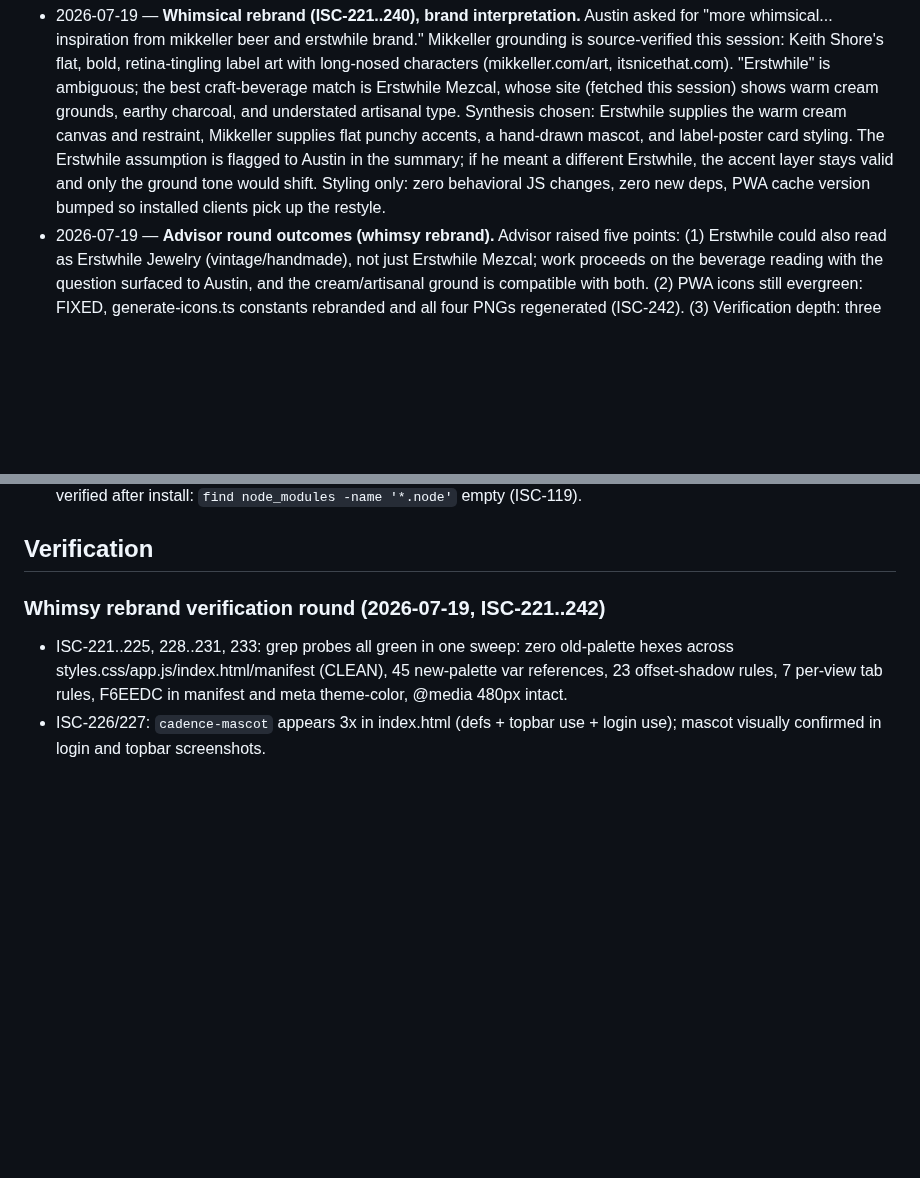
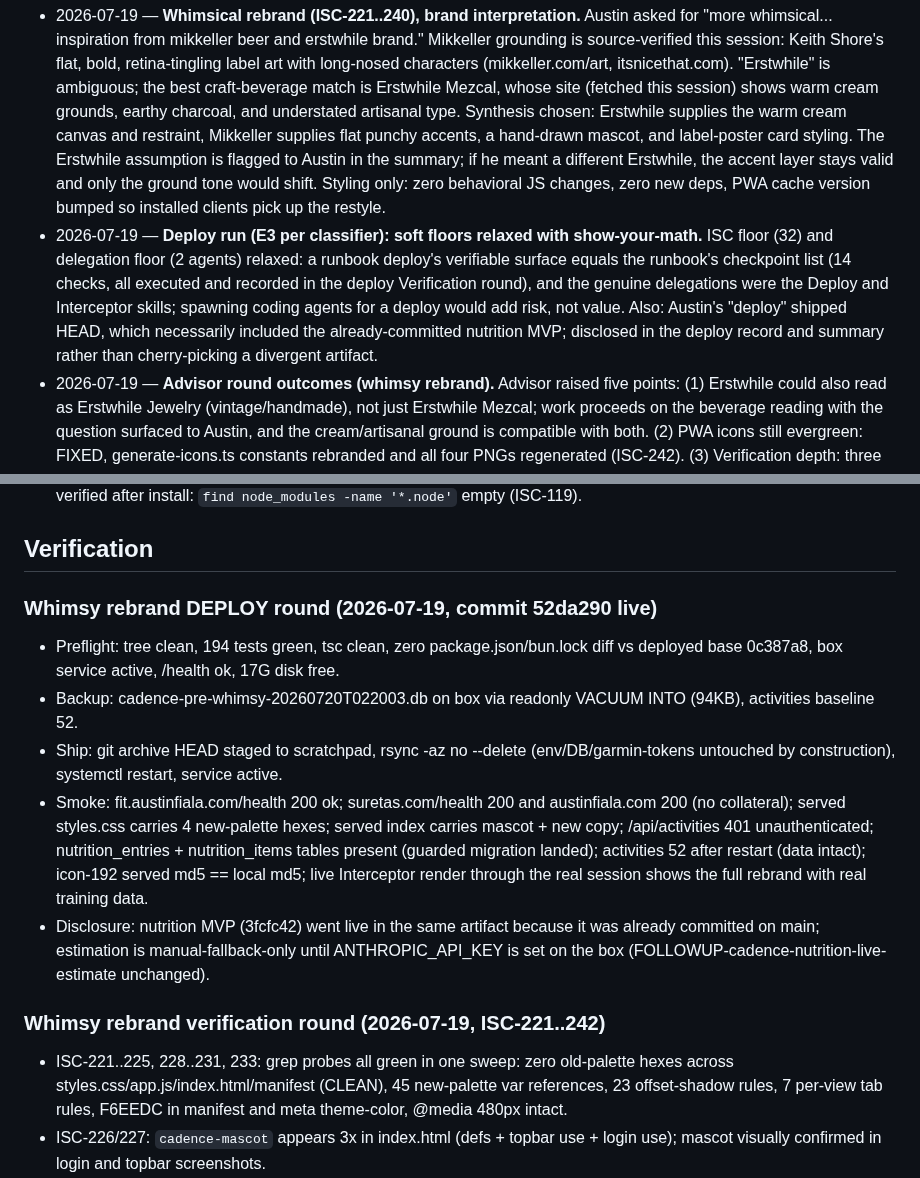
Before and after one commit to arfiala/cadence, a Markdown page: ISA.md, 2 parts joined by grey strips. GitHub-like rendering; blank space fills up the shorter version.

Commit message:
Deploy record: whimsy rebrand live, notes log appended

```diff
--- a/ISA.md
+++ b/ISA.md
@@ -381,6 +381,7 @@ Cadence is live at `https://fit.austinfiala.com` behind Austin's single-user log
 ## Decisions
 
 - 2026-07-19 — **Whimsical rebrand (ISC-221..240), brand interpretation.** Austin asked for "more whimsical... inspiration from mikkeller beer and erstwhile brand." Mikkeller grounding is source-verified this session: Keith Shore's flat, bold, retina-tingling label art with long-nosed characters (mikkeller.com/art, itsnicethat.com). "Erstwhile" is ambiguous; the best craft-beverage match is Erstwhile Mezcal, whose site (fetched this session) shows warm cream grounds, earthy charcoal, and understated artisanal type. Synthesis chosen: Erstwhile supplies the warm cream canvas and restraint, Mikkeller supplies flat punchy accents, a hand-drawn mascot, and label-poster card styling. The Erstwhile assumption is flagged to Austin in the summary; if he meant a different Erstwhile, the accent layer stays valid and only the ground tone would shift. Styling only: zero behavioral JS changes, zero new deps, PWA cache version bumped so installed clients pick up the restyle.
+- 2026-07-19 — **Deploy run (E3 per classifier): soft floors relaxed with show-your-math.** ISC floor (32) and delegation floor (2 agents) relaxed: a runbook deploy's verifiable surface equals the runbook's checkpoint list (14 checks, all executed and recorded in the deploy Verification round), and the genuine delegations were the Deploy and Interceptor skills; spawning coding agents for a deploy would add risk, not value. Also: Austin's "deploy" shipped HEAD, which necessarily included the already-committed nutrition MVP; disclosed in the deploy record and summary rather than cherry-picking a divergent artifact.
 - 2026-07-19 — **Advisor round outcomes (whimsy rebrand).** Advisor raised five points: (1) Erstwhile could also read as Erstwhile Jewelry (vintage/handmade), not just Erstwhile Mezcal; work proceeds on the beverage reading with the question surfaced to Austin, and the cream/artisanal ground is compatible with both. (2) PWA icons still evergreen: FIXED, generate-icons.ts constants rebranded and all four PNGs regenerated (ISC-242). (3) Verification depth: three tabs plus one live interaction were exercised; full per-view sweep and phone-width check remain in the standing FOLLOWUP-cadence-ui-pass. (4) Contrast: FIXED via measured WCAG script, two tab fills darkened (ISC-241). (5) Advisor's "wrong ISA" warning was its own --auto-state reading a stale work.json from another session; this run's edits target the Cadence project ISA directly.
 - 2026-07-19 — **ISC-232 dropped (sw.js cache bump).** Conjectured during OBSERVE that the service worker would serve stale CSS after deploy. Reading sw.js refuted it: the worker is a deliberate no-op passthrough (ISC-162 design) with zero Cache storage, so there is no cache to version and no staleness risk. Tombstoned per ID-stability.
 - 2026-07-19 — **Delegation floor relaxed at E2 (show-your-math).** The un-selected delegation (an Engineer agent restyling the same three files) would have required a taste-level brief longer than the diff itself, and taste iteration through an agent doubles latency. Single-author pass by primary; verification still runs the full suite plus Interceptor render.
@@ -398,6 +399,14 @@ Cadence is live at `https://fit.austinfiala.com` behind Austin's single-user log
 - 2026-07-17 (build): ZwiftPower access shape probed from the wrapper's compiled surface. `ZwiftPowerAPI(username, password).authenticate(cookies?)` drives the Zwift SSO login and returns a serialized tough-cookie jar (JSON string); passing that string back reuses a still-valid session. Rider results come from `getActivityResults(profileId)` which hits `https://zwiftpower.com/cache3/profile/{profileId}_all.json` (the "rider's own results" community endpoint), returning DataTables-style rows where numeric fields are `[value, sortKey]` tuples (np, avg_power, time read from element 0; category/pos/event_title/event_date scalar). A `ZWIFT_PROFILE_ID` env var supplies the numeric profile id (documented in .env.example). Session jar persisted to a mode-600 file (ISC-130) via the client, not the wrapper. All wrapper usage isolated to `src/zwiftpower/client.ts` (ISC-118), so a swap is one file. Zero-native-modules gate re-verified after install: `find node_modules -name '*.node'` empty (ISC-119).
 
 ## Verification
+
+### Whimsy rebrand DEPLOY round (2026-07-19, commit 52da290 live)
+
+- Preflight: tree clean, 194 tests green, tsc clean, zero package.json/bun.lock diff vs deployed base 0c387a8, box service active, /health ok, 17G disk free.
+- Backup: cadence-pre-whimsy-20260720T022003.db on box via readonly VACUUM INTO (94KB), activities baseline 52.
+- Ship: git archive HEAD staged to scratchpad, rsync -az no --delete (env/DB/garmin-tokens untouched by construction), systemctl restart, service active.
+- Smoke: fit.austinfiala.com/health 200 ok; suretas.com/health 200 and austinfiala.com 200 (no collateral); served styles.css carries 4 new-palette hexes; served index carries mascot + new copy; /api/activities 401 unauthenticated; nutrition_entries + nutrition_items tables present (guarded migration landed); activities 52 after restart (data intact); icon-192 served md5 == local md5; live Interceptor render through the real session shows the full rebrand with real training data.
+- Disclosure: nutrition MVP (3fcfc42) went live in the same artifact because it was already committed on main; estimation is manual-fallback-only until ANTHROPIC_API_KEY is set on the box (FOLLOWUP-cadence-nutrition-live-estimate unchanged).
 
 ### Whimsy rebrand verification round (2026-07-19, ISC-221..242)
 
```
Also changed, not shown: deploy/NOTES.md (+2 -0 lines).
